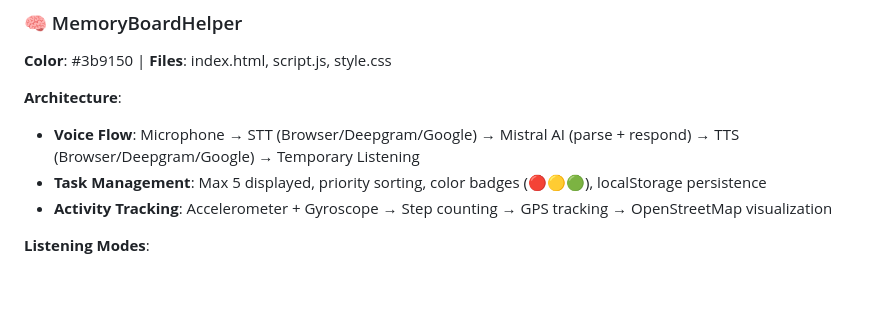
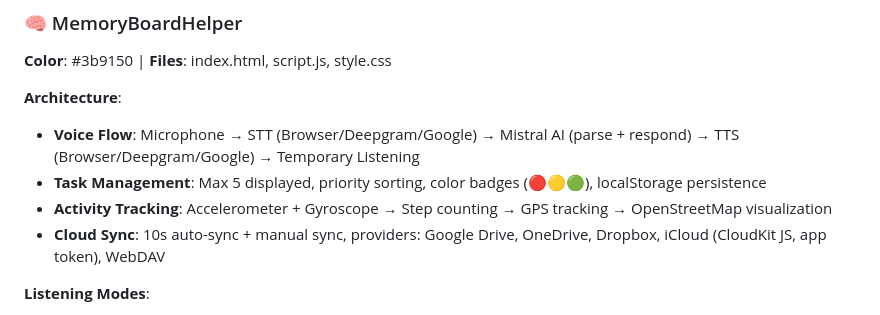
Before and after one commit to CraftKontrol/AI_Agents, a Markdown page: AI_CONTEXT.md, the part around the change. Rendered like a GitHub page; blank space fills up the shorter version.

Commit message:
Add cloud sync details to AI_CONTEXT.md
Documented cloud sync feature, including 10s auto-sync, manual sync, and supported providers (Google Drive, OneDrive, Dropbox, iCloud, WebDAV).

```diff
--- a/AI_CONTEXT.md
+++ b/AI_CONTEXT.md
@@ -181,6 +181,7 @@ currentPosition {lat, lng}, currentRadius, currentFoodType, currentSource
 - **Voice Flow**: Microphone → STT (Browser/Deepgram/Google) → Mistral AI (parse + respond) → TTS (Browser/Deepgram/Google) → Temporary Listening
 - **Task Management**: Max 5 displayed, priority sorting, color badges (🔴🟡🟢), localStorage persistence
 - **Activity Tracking**: Accelerometer + Gyroscope → Step counting → GPS tracking → OpenStreetMap visualization
+- **Cloud Sync**: 10s auto-sync + manual sync, providers: Google Drive, OneDrive, Dropbox, iCloud (CloudKit JS, app token), WebDAV
 
 **Listening Modes**:
 1. **Manual**: Press-to-talk button
```
